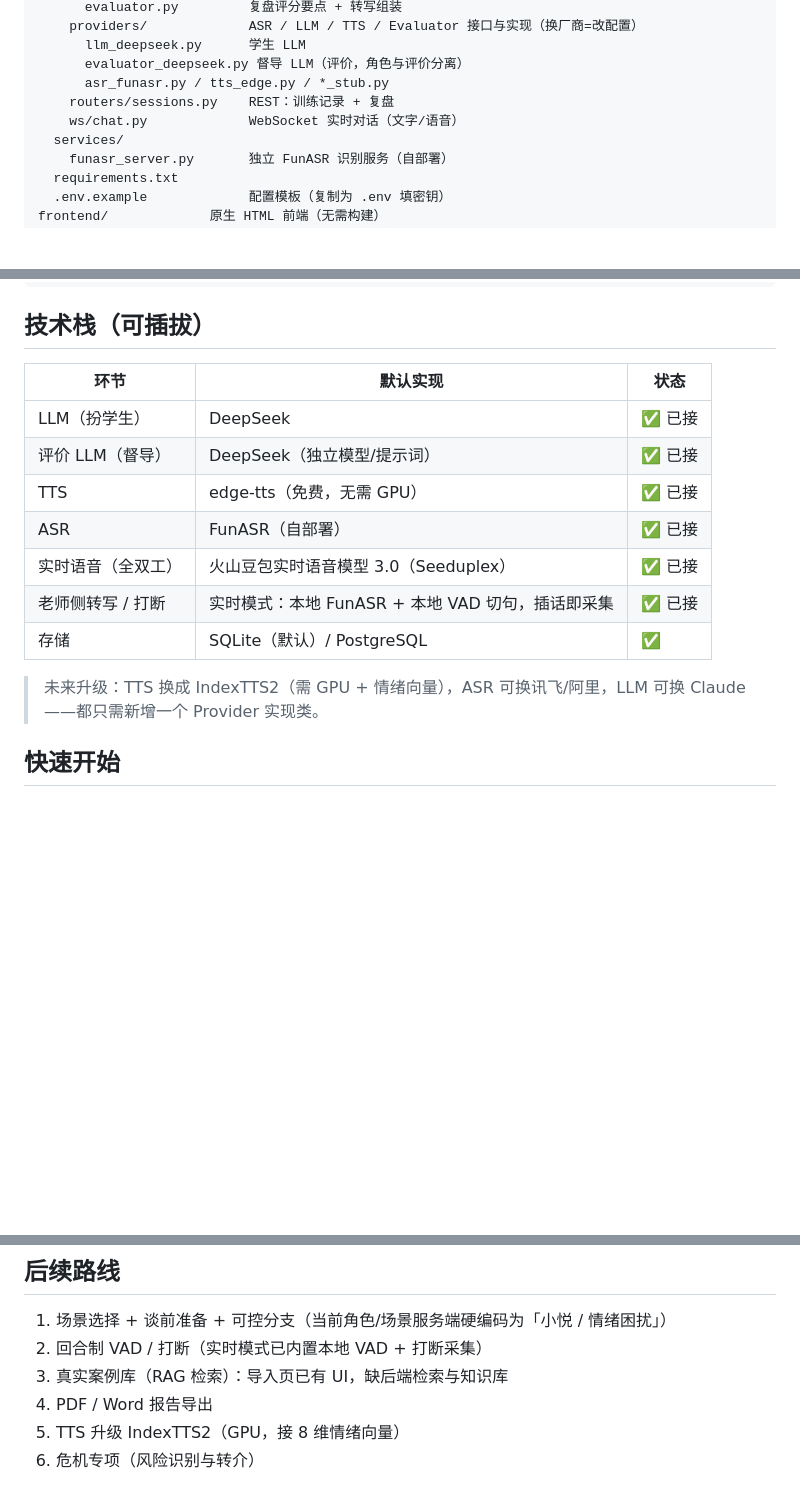
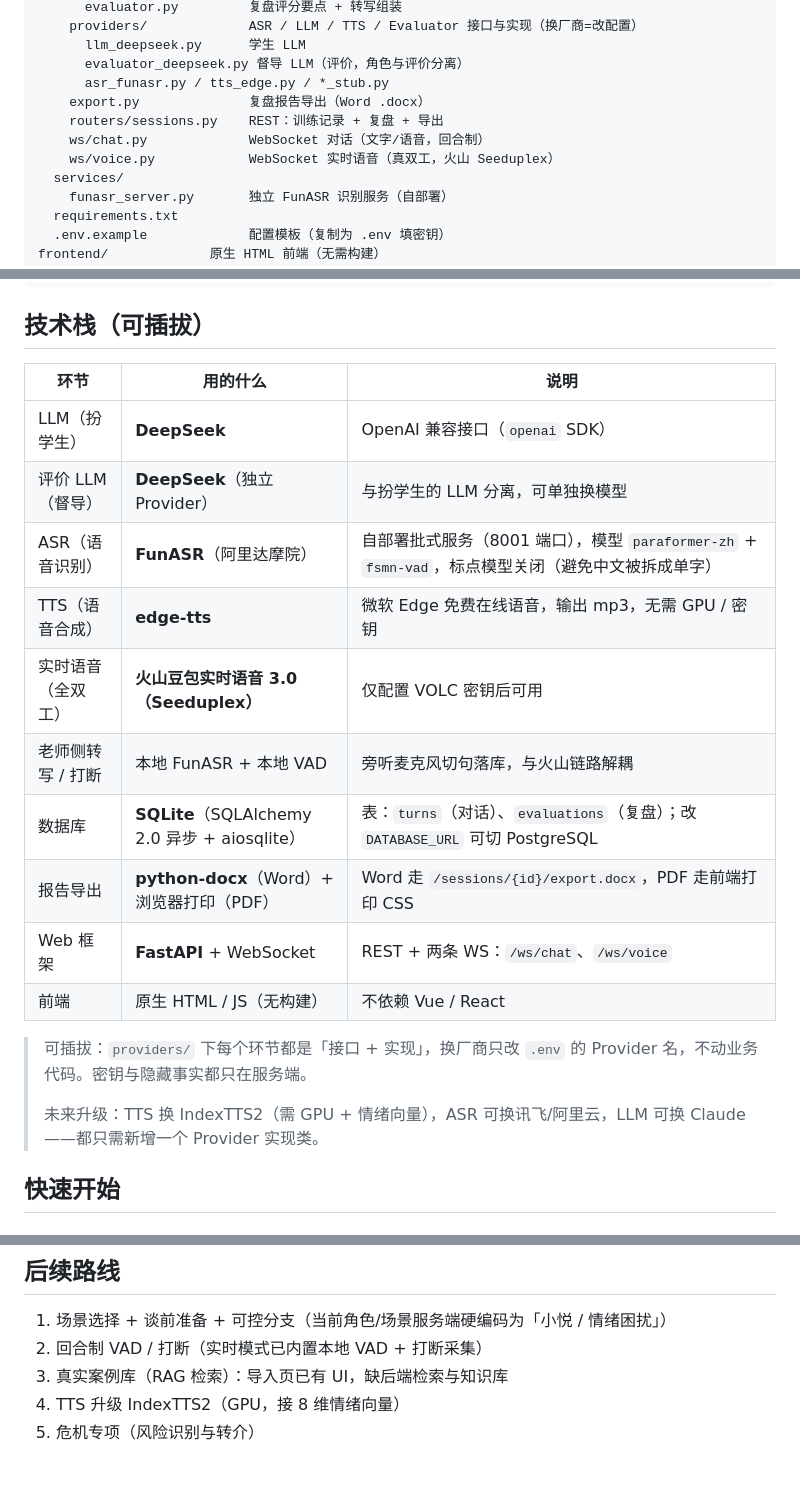
Before and after one commit to joystudying/TanXinXiaoFu, a Markdown page: README.md, 3 parts joined by grey strips. Drawn GitHub-style; blank space fills up the shorter version.

Commit message:
README：技术栈明细（TTS/ASR/数据库/模型/导出）并更新已完成能力与后续路线

```diff
--- a/README.md
+++ b/README.md
@@ -27,8 +27,10 @@ backend/                   FastAPI 服务端（编排 + 可插拔 Provider + 持
       llm_deepseek.py      学生 LLM
       evaluator_deepseek.py 督导 LLM（评价，角色与评价分离）
       asr_funasr.py / tts_edge.py / *_stub.py
-    routers/sessions.py    REST：训练记录 + 复盘
-    ws/chat.py             WebSocket 实时对话（文字/语音）
+    export.py              复盘报告导出（Word .docx）
+    routers/sessions.py    REST：训练记录 + 复盘 + 导出
+    ws/chat.py             WebSocket 对话（文字/语音，回合制）
+    ws/voice.py            WebSocket 实时语音（真双工，火山 Seeduplex）
   services/
     funasr_server.py       独立 FunASR 识别服务（自部署）
   requirements.txt
@@ -47,17 +49,22 @@ tools/
 
 ## 技术栈（可插拔）
 
-| 环节 | 默认实现 | 状态 |
+| 环节 | 用的什么 | 说明 |
 |------|----------|------|
-| LLM（扮学生）| DeepSeek | ✅ 已接 |
-| 评价 LLM（督导）| DeepSeek（独立模型/提示词）| ✅ 已接 |
-| TTS | edge-tts（免费，无需 GPU）| ✅ 已接 |
-| ASR | FunASR（自部署）| ✅ 已接 |
-| 实时语音（全双工）| 火山豆包实时语音模型 3.0（Seeduplex）| ✅ 已接 |
-| 老师侧转写 / 打断 | 实时模式：本地 FunASR + 本地 VAD 切句，插话即采集 | ✅ 已接 |
-| 存储 | SQLite（默认）/ PostgreSQL | ✅ |
+| LLM（扮学生）| **DeepSeek** | OpenAI 兼容接口（`openai` SDK） |
+| 评价 LLM（督导）| **DeepSeek**（独立 Provider）| 与扮学生的 LLM 分离，可单独换模型 |
+| ASR（语音识别）| **FunASR**（阿里达摩院）| 自部署批式服务（8001 端口），模型 `paraformer-zh` + `fsmn-vad`，标点模型关闭（避免中文被拆成单字） |
+| TTS（语音合成）| **edge-tts** | 微软 Edge 免费在线语音，输出 mp3，无需 GPU / 密钥 |
+| 实时语音（全双工）| **火山豆包实时语音 3.0（Seeduplex）** | 仅配置 VOLC 密钥后可用 |
+| 老师侧转写 / 打断 | 本地 FunASR + 本地 VAD | 旁听麦克风切句落库，与火山链路解耦 |
+| 数据库 | **SQLite**（SQLAlchemy 2.0 异步 + aiosqlite）| 表：`turns`（对话）、`evaluations`（复盘）；改 `DATABASE_URL` 可切 PostgreSQL |
+| 报告导出 | **python-docx**（Word）+ 浏览器打印（PDF）| Word 走 `/sessions/{id}/export.docx`，PDF 走前端打印 CSS |
+| Web 框架 | **FastAPI** + WebSocket | REST + 两条 WS：`/ws/chat`、`/ws/voice` |
+| 前端 | 原生 HTML / JS（无构建）| 不依赖 Vue / React |
 
-> 未来升级：TTS 换成 IndexTTS2（需 GPU + 情绪向量），ASR 可换讯飞/阿里，LLM 可换 Claude——都只需新增一个 Provider 实现类。
+> 可插拔：`providers/` 下每个环节都是「接口 + 实现」，换厂商只改 `.env` 的 Provider 名，不动业务代码。密钥与隐藏事实都只在服务端。
+>
+> 未来升级：TTS 换 IndexTTS2（需 GPU + 情绪向量），ASR 可换讯飞/阿里云，LLM 可换 Claude——都只需新增一个 Provider 实现类。
 
 ## 快速开始
 
@@ -159,6 +166,5 @@ FunASR 旁听同一路麦克风、按本地 VAD 切句转写落库；学生播
 1. 场景选择 + 谈前准备 + 可控分支（当前角色/场景服务端硬编码为「小悦 / 情绪困扰」）
 2. 回合制 VAD / 打断（实时模式已内置本地 VAD + 打断采集）
 3. 真实案例库（RAG 检索）：导入页已有 UI，缺后端检索与知识库
-4. PDF / Word 报告导出
-5. TTS 升级 IndexTTS2（GPU，接 8 维情绪向量）
-6. 危机专项（风险识别与转介）
+4. TTS 升级 IndexTTS2（GPU，接 8 维情绪向量）
+5. 危机专项（风险识别与转介）
```
Also changed, not shown: other parts of README.md (+1 -1 lines).
